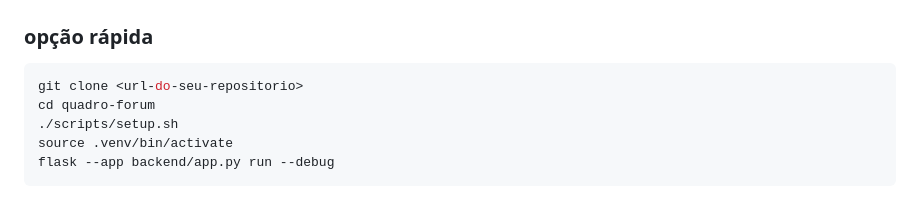
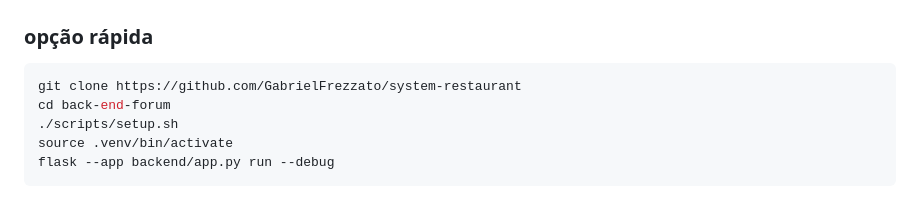
Before and after one commit to GabrielFrezzato/back-end-forum, a Markdown page: README.md, the part around the change. GitHub-like rendering.

````diff
--- a/README.md
+++ b/README.md
@@ -71,8 +71,8 @@ quadro-forum/
 ### opção rápida
 
 ```bash
-git clone <url-do-seu-repositorio>
-cd quadro-forum
+git clone https://github.com/GabrielFrezzato/system-restaurant
+cd back-end-forum
 ./scripts/setup.sh
 source .venv/bin/activate
 flask --app backend/app.py run --debug
````
